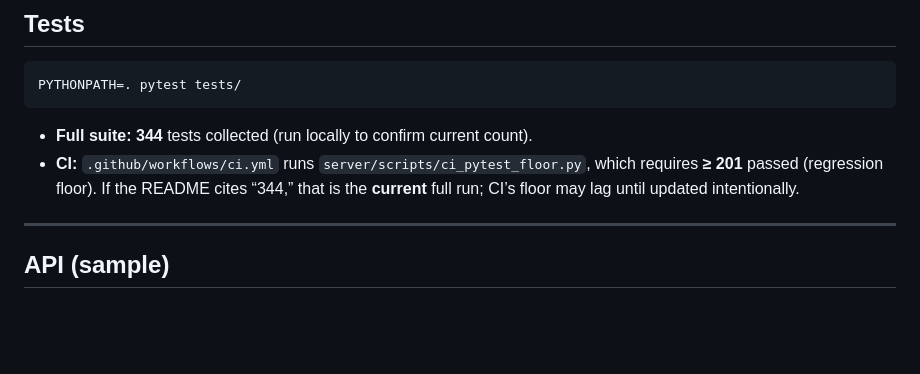
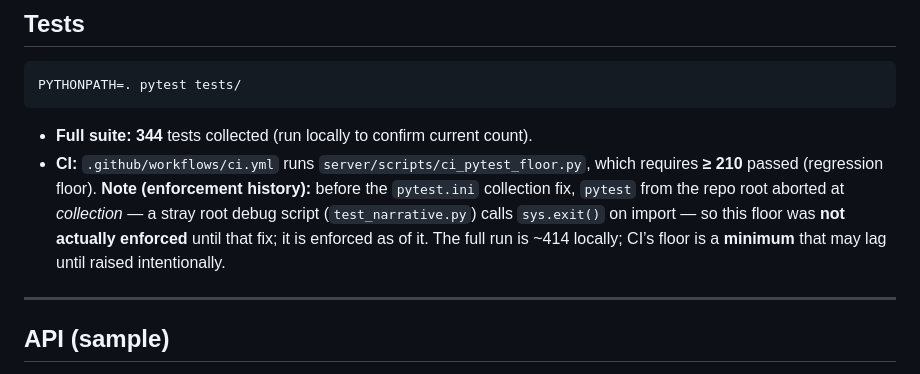
Before and after one commit to Swixixle/Open-Case, a Markdown page: README.md, the part around the change. Drawn GitHub-style; blank space fills up the shorter version.

````diff
--- a/README.md
+++ b/README.md
@@ -162,7 +162,7 @@ PYTHONPATH=. pytest tests/
 ```
 
 - **Full suite:** **344** tests collected (run locally to confirm current count).
-- **CI:** `.github/workflows/ci.yml` runs `server/scripts/ci_pytest_floor.py`, which requires **≥ 201** passed (regression floor). If the README cites “344,” that is the **current** full run; CI’s floor may lag until updated intentionally.
+- **CI:** `.github/workflows/ci.yml` runs `server/scripts/ci_pytest_floor.py`, which requires **≥ 210** passed (regression floor). **Note (enforcement history):** before the `pytest.ini` collection fix, `pytest` from the repo root aborted at *collection* — a stray root debug script (`test_narrative.py`) calls `sys.exit()` on import — so this floor was **not actually enforced** until that fix; it is enforced as of it. The full run is ~414 locally; CI’s floor is a **minimum** that may lag until raised intentionally.
 
 ---
 
````
Also changed, not shown: docs/DEPLOYMENT.md (+2 -2 lines).
